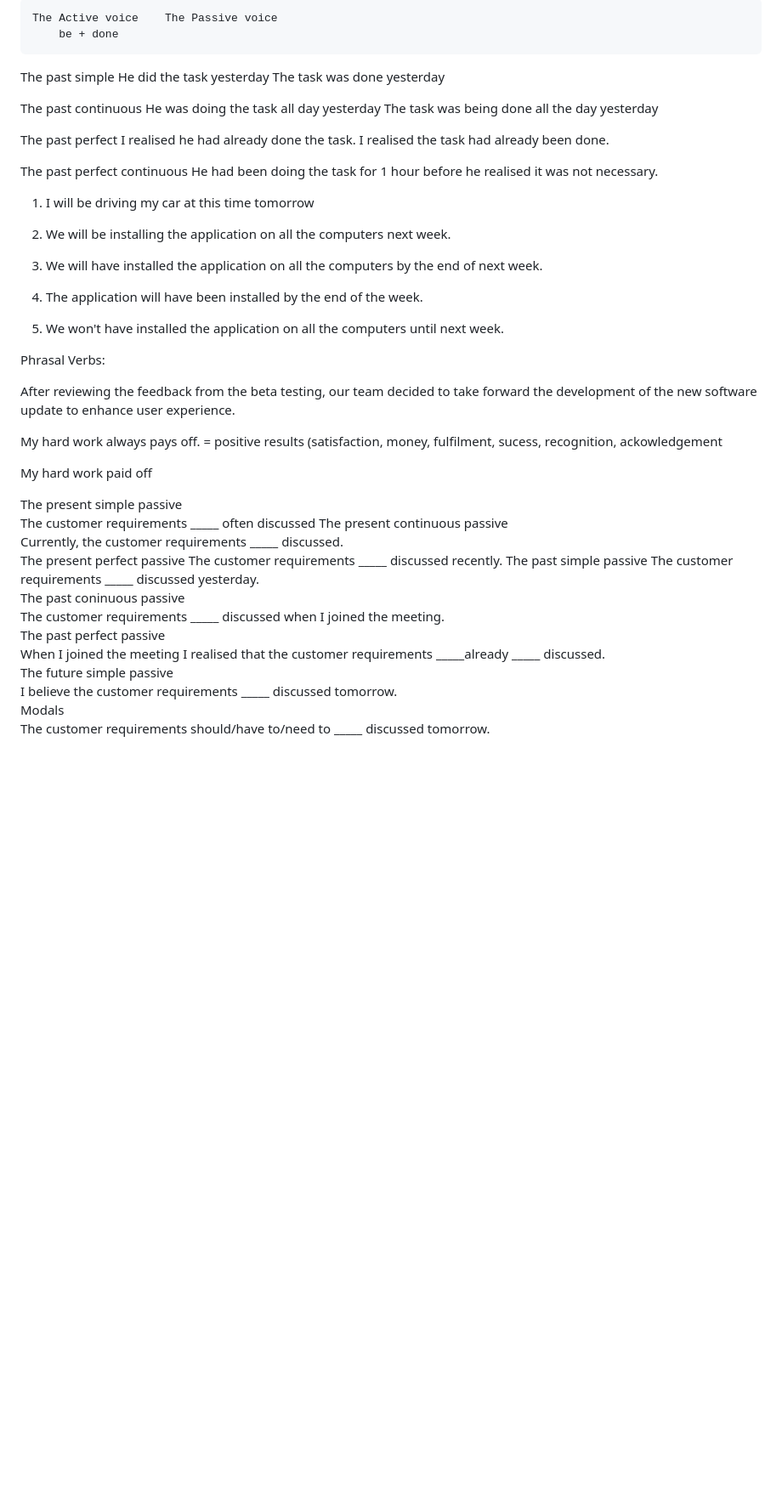
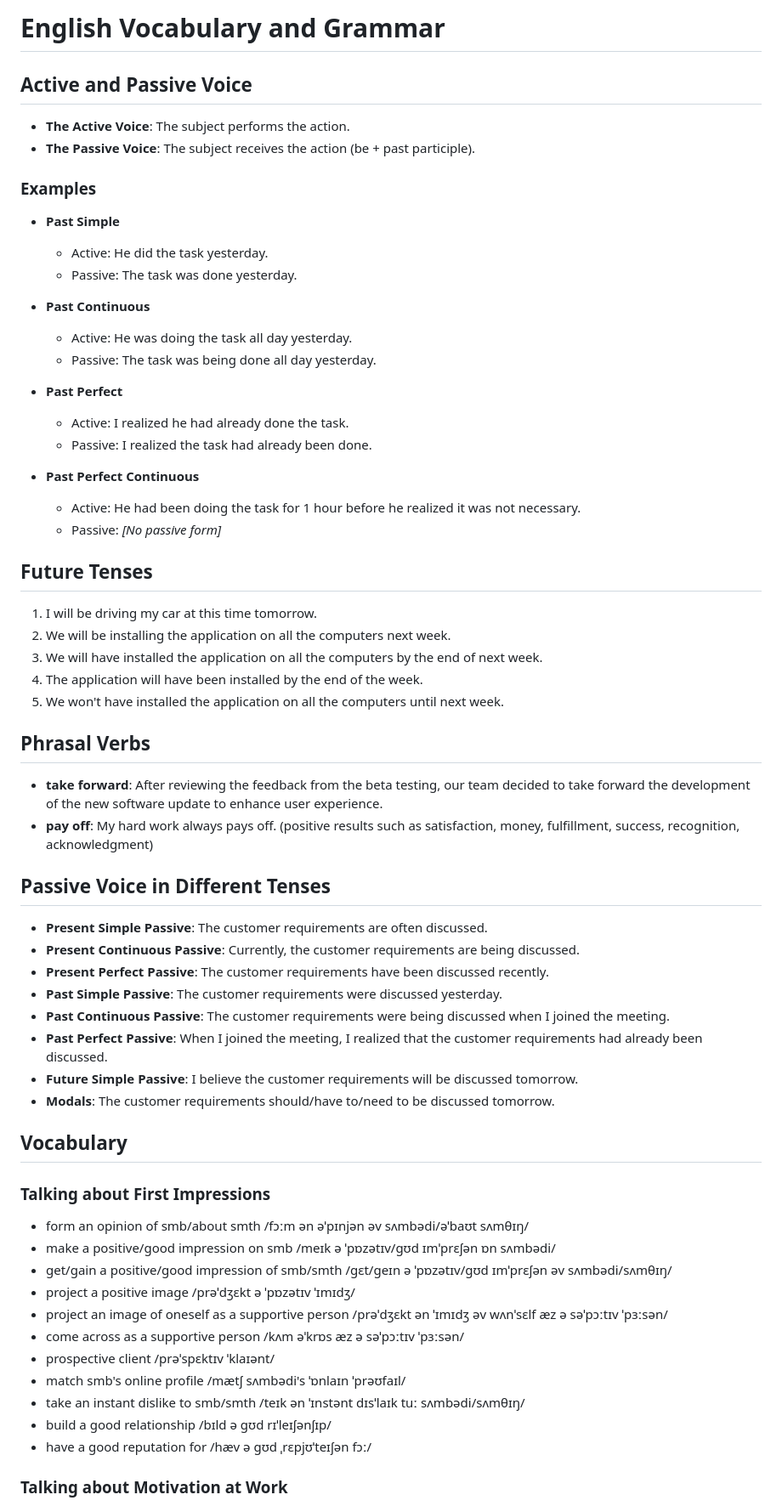
Before and after one commit to smaruf/python-study, a Markdown page: src/learning-english/vocabulary.md, the part around one of its changes. Shown at 85% size. GitHub-like rendering; blank space fills up the shorter version.

Commit message:
Update vocabulary.md 250220-1

```diff
--- a/src/learning-english/vocabulary.md
+++ b/src/learning-english/vocabulary.md
@@ -1,50 +1,67 @@
-	The Active voice	The Passive voice
-		be + done
-The past simple	He did the task yesterday	The task was done yesterday
+# English Vocabulary and Grammar
 
-The past continuous 	He was doing the task all day yesterday	The task was being done all the day yesterday
+## Active and Passive Voice
 
-The past perfect	I realised he had already done the task. 	I realised the task had already been done.
+- **The Active Voice**: The subject performs the action.
+- **The Passive Voice**: The subject receives the action (be + past participle).
 
-The past perfect continuous	He had been doing the task for 1 hour before he realised it was not necessary.
+### Examples
 
+- **Past Simple**
+  - Active: He did the task yesterday.
+  - Passive: The task was done yesterday.
 
+- **Past Continuous**
+  - Active: He was doing the task all day yesterday.
+  - Passive: The task was being done all day yesterday.
 
-1. I will be driving my car at this time tomorrow
+- **Past Perfect**
+  - Active: I realized he had already done the task.
+  - Passive: I realized the task had already been done.
 
+- **Past Perfect Continuous**
+  - Active: He had been doing the task for 1 hour before he realized it was not necessary.
+  - Passive: *[No passive form]*
+
+## Future Tenses
+
+1. I will be driving my car at this time tomorrow.
 2. We will be installing the application on all the computers next week.
-
 3. We will have installed the application on all the computers by the end of next week.
-
 4. The application will have been installed by the end of the week.
-
 5. We won't have installed the application on all the computers until next week.
 
-Phrasal Verbs:
+## Phrasal Verbs
 
-  After reviewing the feedback from the beta testing, our team decided to take forward the development of the new software update to enhance user experience.
+- **take forward**: After reviewing the feedback from the beta testing, our team decided to take forward the development of the new software update to enhance user experience.
+- **pay off**: My hard work always pays off. (positive results such as satisfaction, money, fulfillment, success, recognition, acknowledgment)
 
-My hard work always pays off. = positive results (satisfaction, money, fulfilment, sucess, recognition, ackowledgement
+## Passive Voice in Different Tenses
 
-My hard work  paid off
+- **Present Simple Passive**: The customer requirements are often discussed.
+- **Present Continuous Passive**: Currently, the customer requirements are being discussed.
+- **Present Perfect Passive**: The customer requirements have been discussed recently.
+- **Past Simple Passive**: The customer requirements were discussed yesterday.
+- **Past Continuous Passive**: The customer requirements were being discussed when I joined the meeting.
+- **Past Perfect Passive**: When I joined the meeting, I realized that the customer requirements had already been discussed.
+- **Future Simple Passive**: I believe the customer requirements will be discussed tomorrow.
+- **Modals**: The customer requirements should/have to/need to be discussed tomorrow.
 
+## Vocabulary
 
+### Talking about First Impressions
 
+- form an opinion of smb/about smth /fɔːm ən əˈpɪnjən əv sʌmbədi/əˈbaʊt sʌmθɪŋ/
+- make a positive/good impression on smb /meɪk ə ˈpɒzətɪv/ɡʊd ɪmˈprɛʃən ɒn sʌmbədi/
+- get/gain a positive/good impression of smb/smth /ɡɛt/ɡeɪn ə ˈpɒzətɪv/ɡʊd ɪmˈprɛʃən əv sʌmbədi/sʌmθɪŋ/
+- project a positive image /prəˈdʒɛkt ə ˈpɒzətɪv ˈɪmɪdʒ/
+- project an image of oneself as a supportive person /prəˈdʒɛkt ən ˈɪmɪdʒ əv wʌnˈsɛlf æz ə səˈpɔːtɪv ˈpɜːsən/
+- come across as a supportive person /kʌm əˈkrɒs æz ə səˈpɔːtɪv ˈpɜːsən/
+- prospective client /prəˈspɛktɪv ˈklaɪənt/
+- match smb's online profile /mætʃ sʌmbədi's ˈɒnlaɪn ˈprəʊfaɪl/
+- take an instant dislike to smb/smth /teɪk ən ˈɪnstənt dɪsˈlaɪk tuː sʌmbədi/sʌmθɪŋ/
+- build a good relationship /bɪld ə ɡʊd rɪˈleɪʃənʃɪp/
+- have a good reputation for /hæv ə ɡʊd ˌrɛpjʊˈteɪʃən fɔː/
 
-The present simple passive
-The customer requirements _____ often discussed
-The present continuous passive
-Currently, the customer requirements _____ discussed.
-The present perfect passive
-The customer requirements _____ discussed recently.
-The past simple passive
-The customer requirements _____ discussed yesterday.
-The past coninuous passive
-The customer requirements _____ discussed when I joined the meeting.
-The past perfect passive
-When I joined the meeting I realised that the customer requirements _____already _____ discussed.
-The future simple passive
-I believe the customer requirements _____ discussed tomorrow.
-Modals
-The customer requirements should/have to/need to _____ discussed tomorrow.
+### Talking about Motivation at Work
 
```
Also changed, not shown: other parts of src/learning-english/vocabulary.md (+149 -132 lines).
